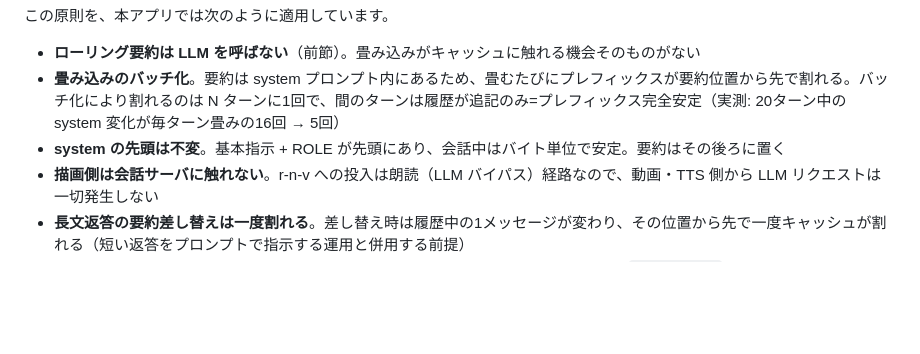
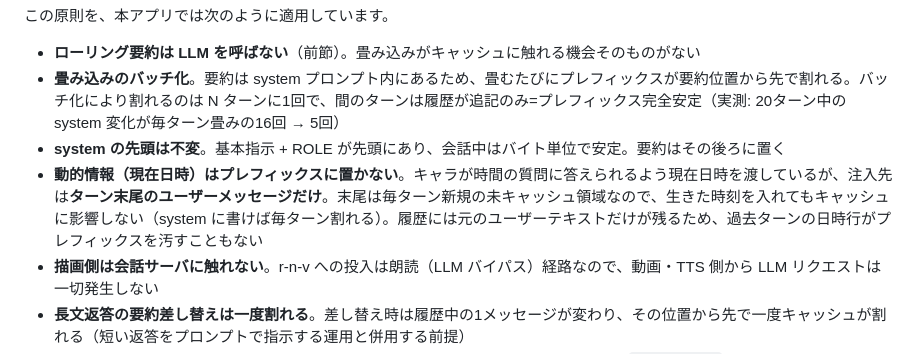
Before and after one commit to animede/Realtime_Conversation_Video, a Markdown page: docs/conversation-pipeline.md, the part around the change. Drawn GitHub-style; blank space fills up the shorter version.

```diff
--- a/docs/conversation-pipeline.md
+++ b/docs/conversation-pipeline.md
@@ -64,6 +64,7 @@
 - **ローリング要約は LLM を呼ばない**（前節）。畳み込みがキャッシュに触れる機会そのものがない
 - **畳み込みのバッチ化**。要約は system プロンプト内にあるため、畳むたびにプレフィックスが要約位置から先で割れる。バッチ化により割れるのは N ターンに1回で、間のターンは履歴が追記のみ=プレフィックス完全安定（実測: 20ターン中の system 変化が毎ターン畳みの16回 → 5回）
 - **system の先頭は不変**。基本指示 + ROLE が先頭にあり、会話中はバイト単位で安定。要約はその後ろに置く
+- **動的情報（現在日時）はプレフィックスに置かない**。キャラが時間の質問に答えられるよう現在日時を渡しているが、注入先は**ターン末尾のユーザーメッセージだけ**。末尾は毎ターン新規の未キャッシュ領域なので、生きた時刻を入れてもキャッシュに影響しない（system に書けば毎ターン割れる）。履歴には元のユーザーテキストだけが残るため、過去ターンの日時行がプレフィックスを汚すこともない
 - **描画側は会話サーバに触れない**。r-n-v への投入は朗読（LLM バイパス）経路なので、動画・TTS 側から LLM リクエストは一切発生しない
 - **長文返答の要約差し替えは一度割れる**。差し替え時は履歴中の1メッセージが変わり、その位置から先で一度キャッシュが割れる（短い返答をプロンプトで指示する運用と併用する前提）
 - **文字起こし・長文要約は会話と同じサーバに行くが、スロットが守る**。文字起こしは `input_audio` 対応モデルを要するため実質同居になる。一見すると上の原則と矛盾するが、llama-server の KV キャッシュは `--parallel` で確保した**スロット単位**で保持され、リクエストはプレフィックス類似度で既存スロットへ割り当てられる（`--slot-prompt-similarity`）。会話とは全く異なる system で始まる文字起こしは別スロットに落ち、会話プレフィックスを保持するスロットは無傷で残る。つまりサーバプロセスの内側に、スロットという一段細かいキャッシュドメインがある。ただし前提は**スロット2以上**。スロット1では音声ターンのたびに会話キャッシュが破壊されるうえ、同時に投げる文字起こしと返答が直列化してレイテンシも壊れるため、音声入力を使う構成では `--parallel 2` 以上を実質的な動作要件と考えるべき。プロセス分離は、サーバ実装のスロット挙動に依存しない強い保証として依然有効
```
Also changed, not shown: docs/conversation-pipeline.en.md (+1 -0 lines).
